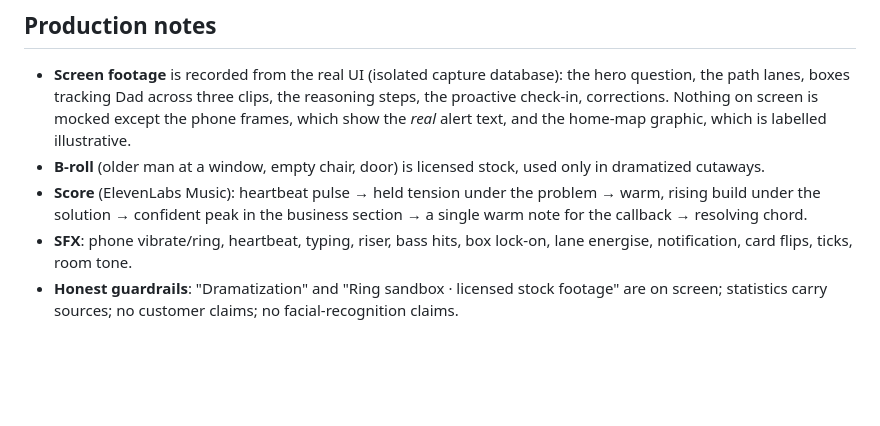
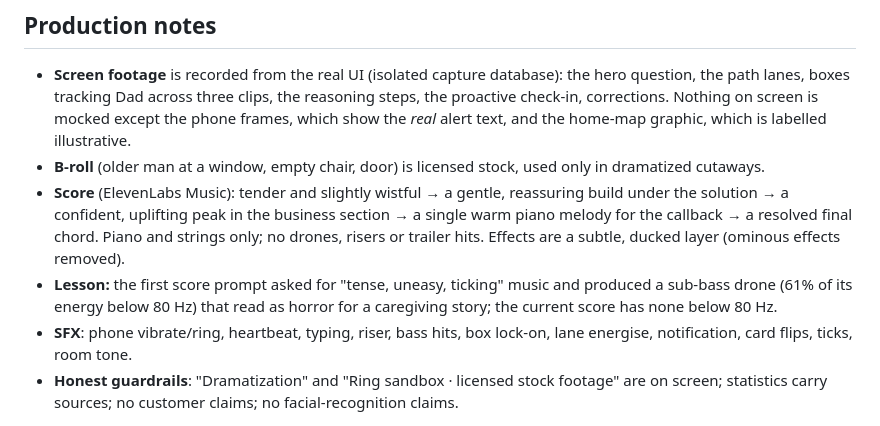
Before and after one commit to Garinmckayl/recall, a Markdown page: video/PLAN.md, the part around the change. Drawn GitHub-style; blank space fills up the shorter version.

Commit message:
Docs: record the score/effects decisions in the video script and product feedback
Co-Authored-By: Claude Sonnet 5.5 <noreply@anthropic.com>

```diff
--- a/video/PLAN.md
+++ b/video/PLAN.md
@@ -77,7 +77,8 @@ Target **2:56**, 1920×1080 (mastered from 4K screen captures so zooms stay shar
 ## Production notes
 - **Screen footage** is recorded from the real UI (isolated capture database): the hero question, the path lanes, boxes tracking Dad across three clips, the reasoning steps, the proactive check-in, corrections. Nothing on screen is mocked except the phone frames, which show the *real* alert text, and the home-map graphic, which is labelled illustrative.
 - **B-roll** (older man at a window, empty chair, door) is licensed stock, used only in dramatized cutaways.
-- **Score** (ElevenLabs Music): heartbeat pulse → held tension under the problem → warm, rising build under the solution → confident peak in the business section → a single warm note for the callback → resolving chord.
+- **Score** (ElevenLabs Music): tender and slightly wistful → a gentle, reassuring build under the solution → a confident, uplifting peak in the business section → a single warm piano melody for the callback → a resolved final chord. Piano and strings only; no drones, risers or trailer hits. Effects are a subtle, ducked layer (ominous effects removed).
+- **Lesson:** the first score prompt asked for "tense, uneasy, ticking" music and produced a sub-bass drone (61% of its energy below 80 Hz) that read as horror for a caregiving story; the current score has none below 80 Hz.
 - **SFX**: phone vibrate/ring, heartbeat, typing, riser, bass hits, box lock-on, lane energise, notification, card flips, ticks, room tone.
 - **Honest guardrails**: "Dramatization" and "Ring sandbox · licensed stock footage" are on screen; statistics carry sources; no customer claims; no facial-recognition claims.
 
```
Also changed, not shown: PRODUCT_FEEDBACK.md (+1 -1 lines).
